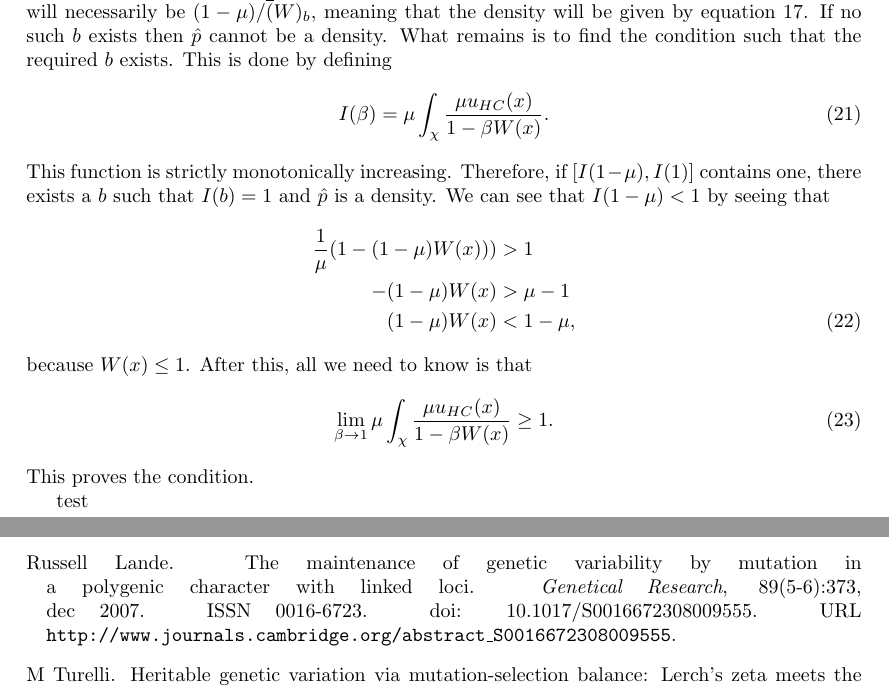
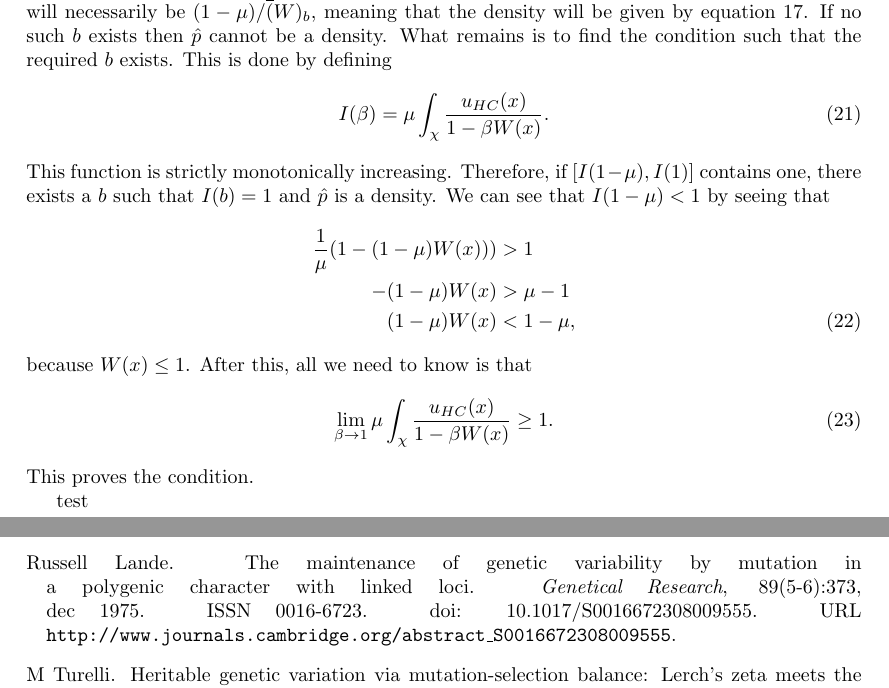
Before and after one commit to emkoch/quant_gen_coal, a LaTeX document (quant_gen_notes/notes.tex, which reads quant_gen_notes/burgerchap4.tex, quant_gen_notes/quant_gen.bib): two parts of pages 4 and 5 of 5, joined at a grey line, cut so that both start at the same text. Compiled offline with pdfLaTeX; a missing bibliography style is replaced by a similar one.

Commit message:
HC proof

```diff
--- a/quant_gen_notes/burgerchap4.tex
+++ b/quant_gen_notes/burgerchap4.tex
@@ -147,7 +147,7 @@ $(1-\mu)/\overline(W)_b$, meaning that the density will be given by equation \re
 $\hat{p}$ cannot be a density. What remains is to find the condition such that the required $b$ exists. This is done by
 defining
 \begin{equation}
-I(\beta) = \mu \int_{\chi}\frac{\mu u_{HC}(x)}{1-\beta W(x)}.
+I(\beta) = \mu \int_{\chi}\frac{u_{HC}(x)}{1-\beta W(x)}.
 \end{equation}
 This function is strictly monotonically increasing. Therefore, if $[I(1-\mu),I(1)]$ contains one, there exists a $b$ such
 that $I(b)=1$ and $\hat{p}$ is a density. We can see that $I(1-\mu)<1$ by seeing that
@@ -158,6 +158,6 @@ that $I(b)=1$ and $\hat{p}$ is a density. We can see that $I(1-\mu)<1$ by seeing
 \end{align}
 because $W(x) \leq 1$. After this, all we need to know is that
 \begin{equation}
-\lim_{\beta \to 1} \mu \int_{\chi}\frac{\mu u_{HC}(x)}{1-\beta W(x)} \geq 1.
+\lim_{\beta \to 1} \mu \int_{\chi}\frac{u_{HC}(x)}{1-\beta W(x)} \geq 1.
 \end{equation}
 This proves the condition.
--- a/quant_gen_notes/quant_gen.bib
+++ b/quant_gen_notes/quant_gen.bib
@@ -56,5 +56,5 @@ pmid = {18976525},
 title = {{The maintenance of genetic variability by mutation in a polygenic character with linked loci}},
 url = {http://www.journals.cambridge.org/abstract{\_}S0016672308009555},
 volume = {89},
-year = {2007}
+year = {1975}
 }
```
